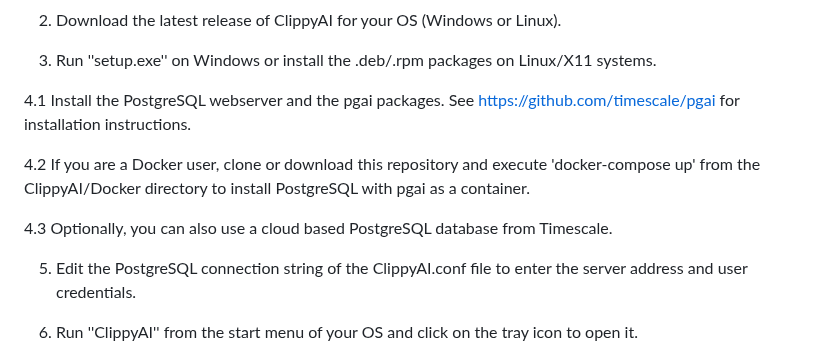
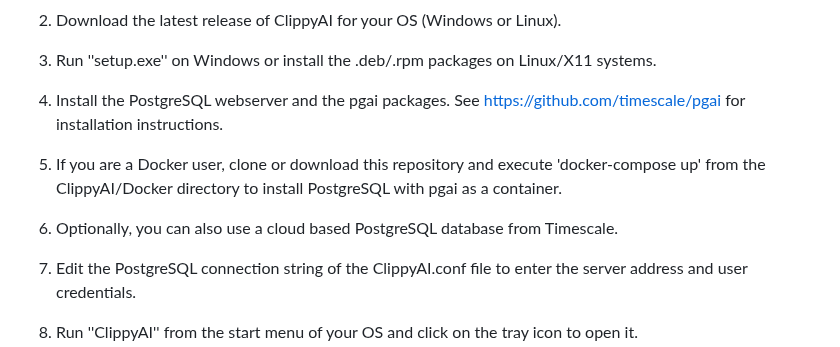
Before and after one commit to MrDoe/ClippyAI, a Markdown page: README.md, the part around the change. Drawn GitHub-style.

```diff
--- a/README.md
+++ b/README.md
@@ -35,11 +35,11 @@ after it is copied or cut. The clipboard's content can then be sent along with a
 
 3. Run ''setup.exe'' on Windows or install the .deb/.rpm packages on Linux/X11 systems.
 
-4.1 Install the PostgreSQL webserver and the pgai packages. See [https://github.com/timescale/pgai](https://github.com/timescale/pgai) for installation instructions.
+  1. Install the PostgreSQL webserver and the pgai packages. See [https://github.com/timescale/pgai](https://github.com/timescale/pgai) for installation instructions.
 
-4.2 If you are a Docker user, clone or download this repository and execute 'docker-compose up' from the ClippyAI/Docker directory to install PostgreSQL with pgai as a container.
+  2. If you are a Docker user, clone or download this repository and execute 'docker-compose up' from the ClippyAI/Docker directory to install PostgreSQL with pgai as a container.
 
-4.3 Optionally, you can also use a cloud based PostgreSQL database from Timescale.
+  3. Optionally, you can also use a cloud based PostgreSQL database from Timescale.
 
 5. Edit the PostgreSQL connection string of the ClippyAI.conf file to enter the server address and user credentials.
 
```
